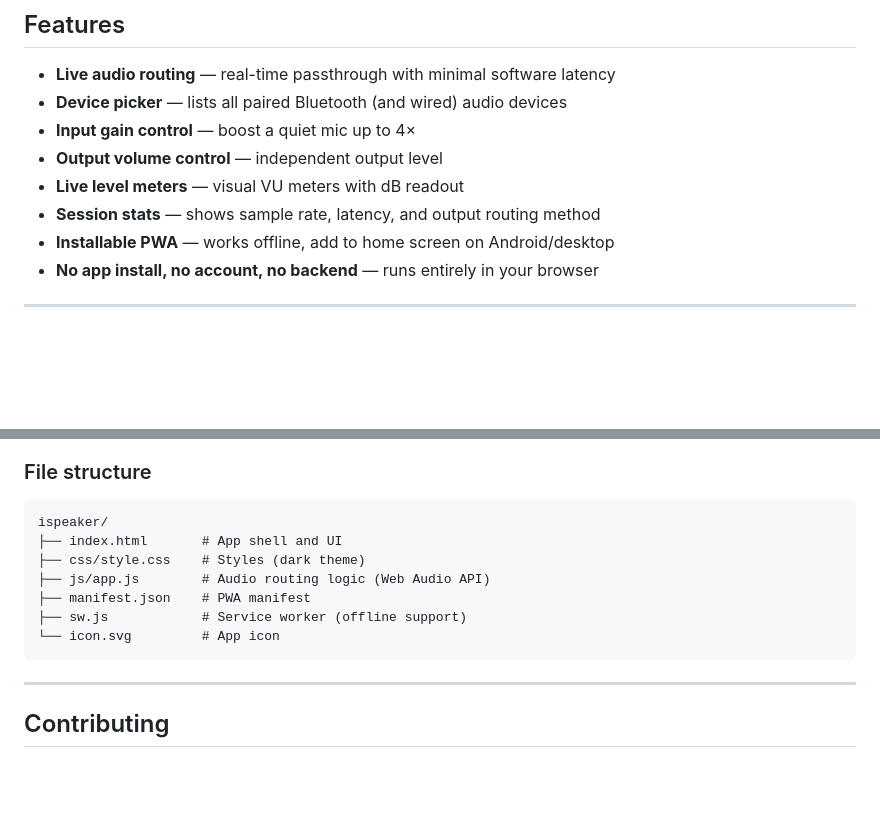
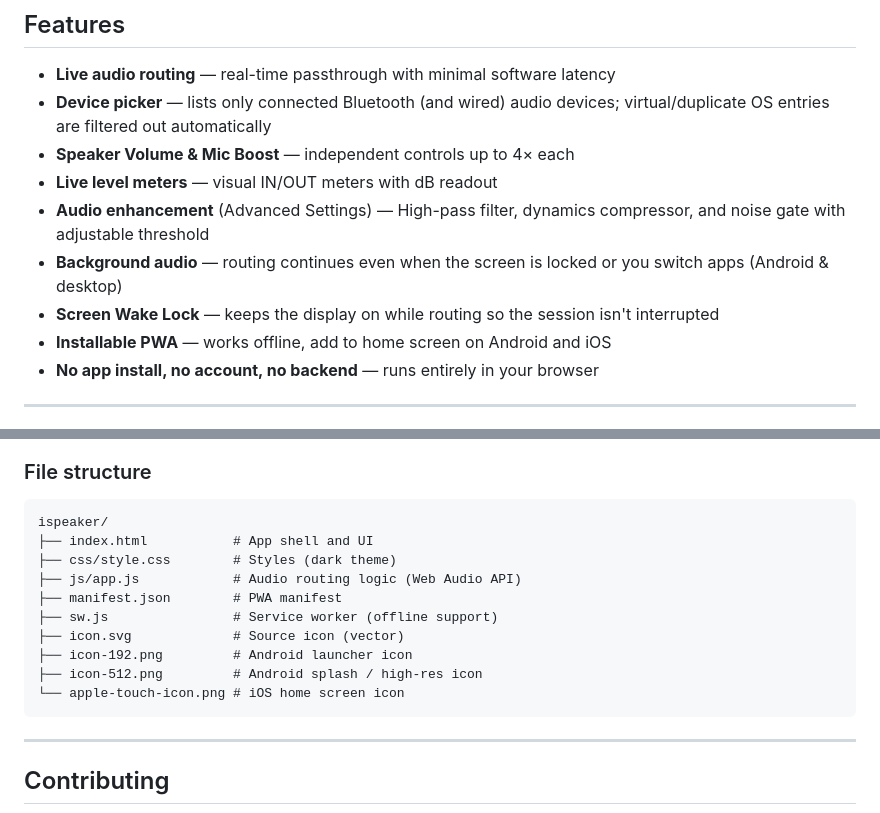
Before and after one commit to sewakcctv/ispeaker, a Markdown page: README.md, 2 parts joined by grey strips. GitHub-like rendering; blank space fills up the shorter version.

Commit message:
docs: update README to reflect current feature set
- Remove "Session stats" (removed from UI)
- Add audio enhancement, Screen Wake Lock, background audio
- Note smart device filtering (no more duplicate OS entries)
- Update file structure with new PNG icon files

https://claude.ai/code/session_01NgTmRsELMZ9Fg1HGXj7tZC

````diff
--- a/README.md
+++ b/README.md
@@ -25,12 +25,13 @@ Use cases:
 ## Features
 
 - **Live audio routing** — real-time passthrough with minimal software latency
-- **Device picker** — lists all paired Bluetooth (and wired) audio devices
-- **Input gain control** — boost a quiet mic up to 4×
-- **Output volume control** — independent output level
-- **Live level meters** — visual VU meters with dB readout
-- **Session stats** — shows sample rate, latency, and output routing method
-- **Installable PWA** — works offline, add to home screen on Android/desktop
+- **Device picker** — lists only connected Bluetooth (and wired) audio devices; virtual/duplicate OS entries are filtered out automatically
+- **Speaker Volume & Mic Boost** — independent controls up to 4× each
+- **Live level meters** — visual IN/OUT meters with dB readout
+- **Audio enhancement** (Advanced Settings) — High-pass filter, dynamics compressor, and noise gate with adjustable threshold
+- **Background audio** — routing continues even when the screen is locked or you switch apps (Android & desktop)
+- **Screen Wake Lock** — keeps the display on while routing so the session isn't interrupted
+- **Installable PWA** — works offline, add to home screen on Android and iOS
 - **No app install, no account, no backend** — runs entirely in your browser
 
 ---
@@ -108,12 +109,15 @@ Open `http://localhost:8080` in Chrome. HTTPS is required for mic access on publ
 
 ```
 ispeaker/
-├── index.html       # App shell and UI
-├── css/style.css    # Styles (dark theme)
-├── js/app.js        # Audio routing logic (Web Audio API)
-├── manifest.json    # PWA manifest
-├── sw.js            # Service worker (offline support)
-└── icon.svg         # App icon
+├── index.html           # App shell and UI
+├── css/style.css        # Styles (dark theme)
+├── js/app.js            # Audio routing logic (Web Audio API)
+├── manifest.json        # PWA manifest
+├── sw.js                # Service worker (offline support)
+├── icon.svg             # Source icon (vector)
+├── icon-192.png         # Android launcher icon
+├── icon-512.png         # Android splash / high-res icon
+└── apple-touch-icon.png # iOS home screen icon
 ```
 
 ---
````
